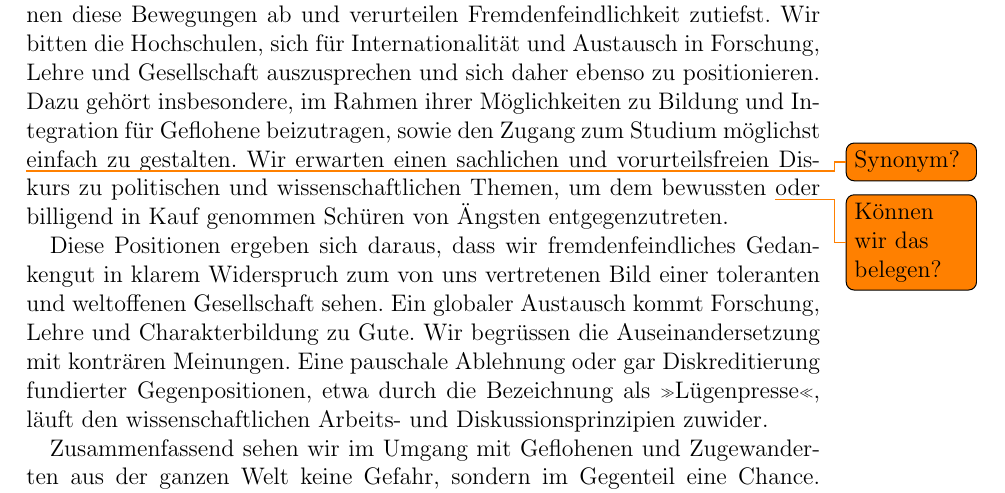
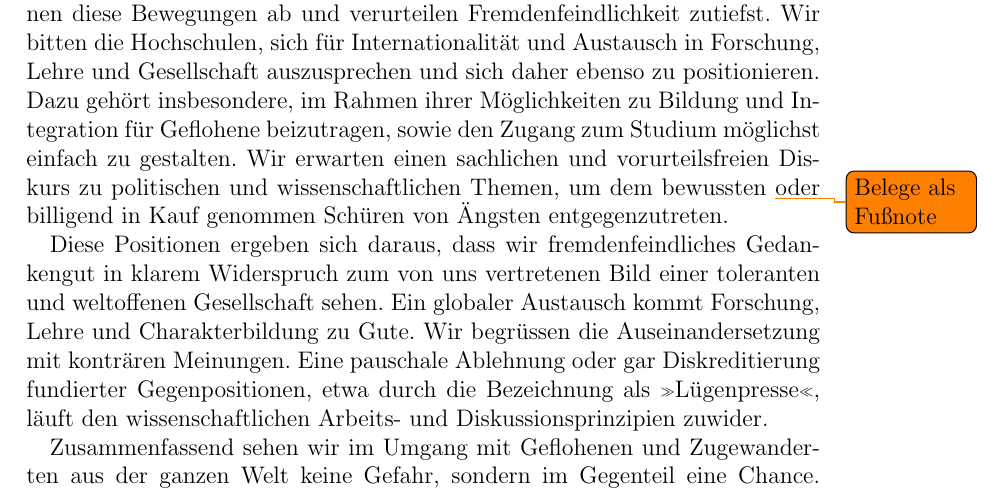
Before and after one commit to mmarx/koma77-reso-fremdenfeindlichkeit, a LaTeX document (reso-fremdenfeindlichkeit.tex): part of the page, cut so that both start at the same text. Compiled offline with pdfLaTeX.

Commit message:
Clean up leftover todo, remove page numbers

```diff
--- a/reso-fremdenfeindlichkeit.tex
+++ b/reso-fremdenfeindlichkeit.tex
@@ -1,11 +1,10 @@
-\documentclass[12pt,a4paper,ngerman,DIV=calc]{scrartcl}
+\documentclass[12pt,a4paper,ngerman,DIV=calc,draft]{scrartcl}
 
 \usepackage[utf8]{inputenc}
 \usepackage{babel}
-\usepackage{todonotes}
+\usepackage[obeyFinal]{todonotes}
 
-\author{77.~Konferenz der deutschsprachigen
-  Mathematikfachschaften}
+\author{77.~Konferenz der deutschsprachigen \\ Mathematikfachschaften}
 \title{Resolution gegen Fremdenfeindlichkeit}
 
 \begin{document}
@@ -23,11 +24,10 @@ Austausch in Forschung, Lehre und Gesellschaft
 auszusprechen und sich daher ebenso zu positionieren. \\
 Dazu gehört insbesondere, im Rahmen ihrer Möglichkeiten zu Bildung und
 Integration für Geflohene beizutragen, sowie den Zugang zum Studium
-möglichst \todo{Synonym?} einfach zu gestalten. Wir erwarten einen
-sachlichen und vorurteilsfreien Diskurs zu politischen und
-wissenschaftlichen Themen, um dem bewussten \todo{Können wir das
-  belegen?} oder billigend in Kauf genommen Schüren von Ängsten
-entgegenzutreten.
+möglichst einfach zu gestalten. Wir erwarten einen sachlichen und
+vorurteilsfreien Diskurs zu politischen und wissenschaftlichen Themen,
+um dem bewussten \todo{Belege als Fußnote} oder billigend in Kauf
+genommen Schüren von Ängsten entgegenzutreten.
 
 Diese Positionen ergeben sich daraus, dass wir fremdenfeindliches
 Gedankengut in klarem Widerspruch zum von uns vertretenen Bild einer
```
Also changed, not shown: reso-fremdenfeindlichkeit.tex (2 more changed lines).
